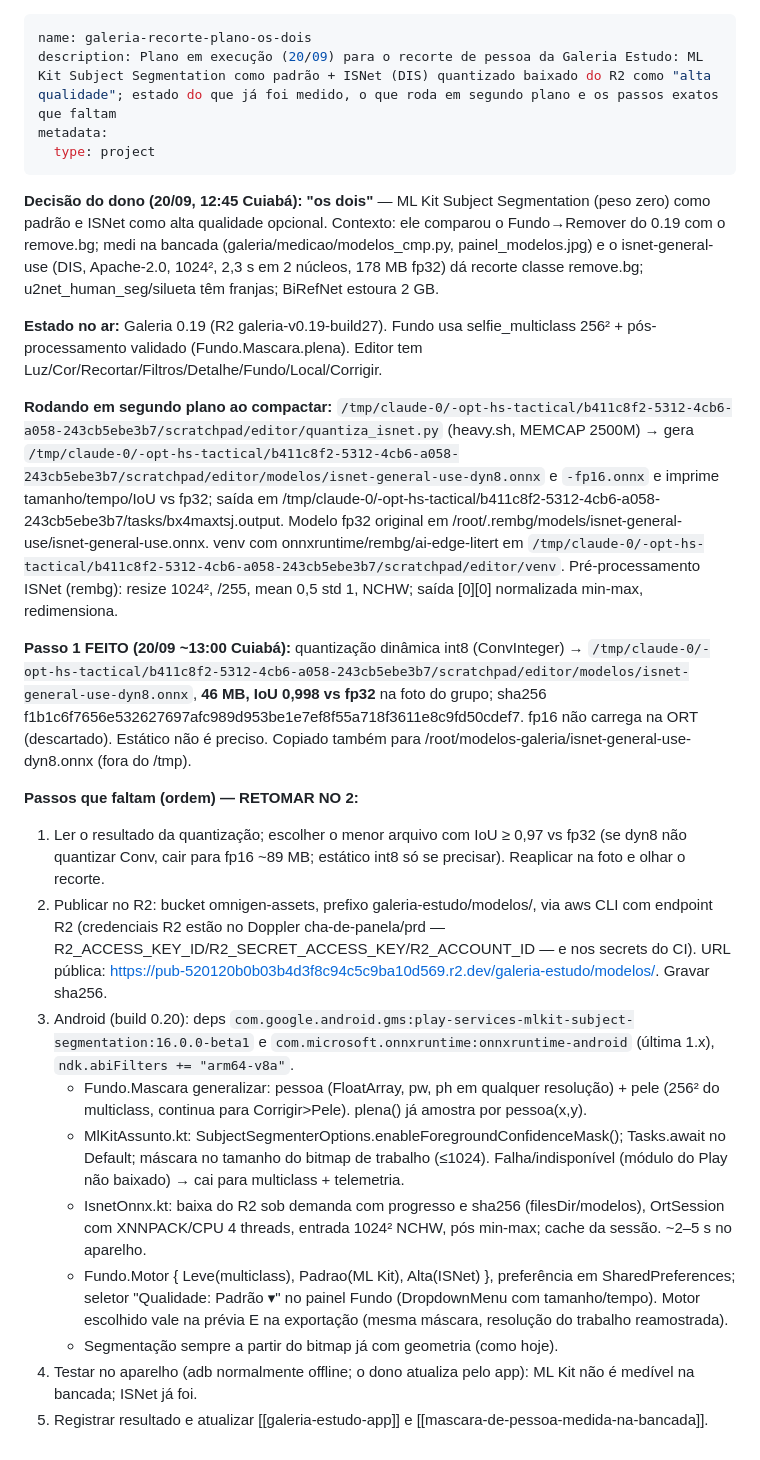
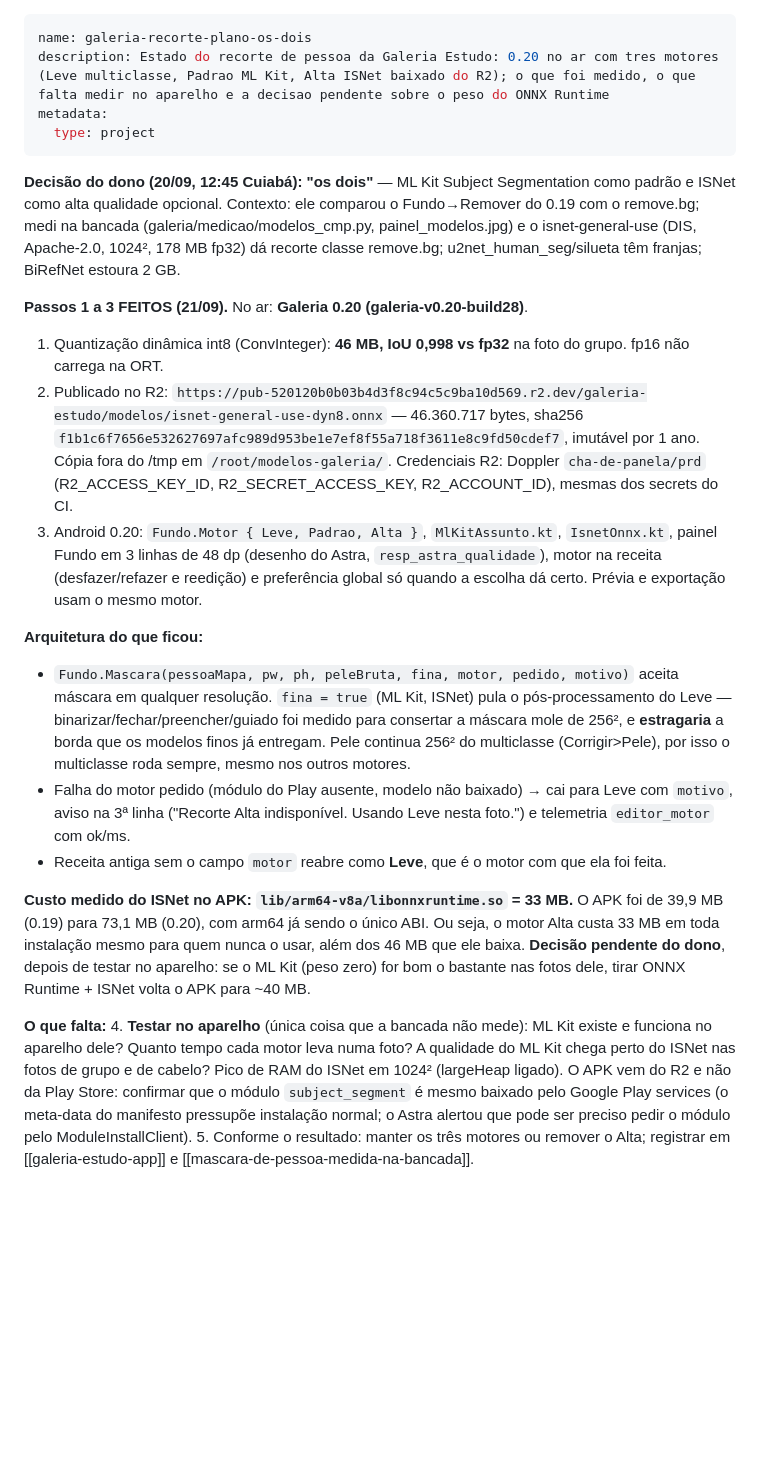
Before and after one commit to MaxxArtes/camera-estudo, a Markdown page: galeria/docs/ESTADO_RECORTE_20-09.md, the part around the change. GitHub-like rendering; blank space fills up the shorter version.

Commit message:
docs: estado do recorte apos o 0.20 (3 motores no ar; custo do ONNX Runtime medido) [skip ci]
Co-Authored-By: Claude Opus 5 <noreply@anthropic.com>
Claude-Session: https://claude.ai/code/session_01KKJDZKSq4iqke6Wr1pX4kp

```diff
--- a/galeria/docs/ESTADO_RECORTE_20-09.md
+++ b/galeria/docs/ESTADO_RECORTE_20-09.md
@@ -1,45 +1,45 @@
 ---
 name: galeria-recorte-plano-os-dois
-description: Plano em execução (20/09) para o recorte de pessoa da Galeria Estudo: ML Kit Subject Segmentation como padrão + ISNet (DIS) quantizado baixado do R2 como "alta qualidade"; estado do que já foi medido, o que roda em segundo plano e os passos exatos que faltam
+description: Estado do recorte de pessoa da Galeria Estudo: 0.20 no ar com tres motores (Leve multiclasse, Padrao ML Kit, Alta ISNet baixado do R2); o que foi medido, o que falta medir no aparelho e a decisao pendente sobre o peso do ONNX Runtime
 metadata:
   type: project
 ---
 
-**Decisão do dono (20/09, 12:45 Cuiabá): "os dois"** — ML Kit Subject Segmentation (peso zero) como padrão e ISNet
-como alta qualidade opcional. Contexto: ele comparou o Fundo→Remover do 0.19 com o remove.bg; medi na bancada
-(galeria/medicao/modelos_cmp.py, painel_modelos.jpg) e o isnet-general-use (DIS, Apache-2.0, 1024², 2,3 s em 2 núcleos,
-178 MB fp32) dá recorte classe remove.bg; u2net_human_seg/silueta têm franjas; BiRefNet estoura 2 GB.
+**Decisão do dono (20/09, 12:45 Cuiabá): "os dois"** — ML Kit Subject Segmentation como padrão e ISNet como alta
+qualidade opcional. Contexto: ele comparou o Fundo→Remover do 0.19 com o remove.bg; medi na bancada
+(galeria/medicao/modelos_cmp.py, painel_modelos.jpg) e o isnet-general-use (DIS, Apache-2.0, 1024², 178 MB fp32) dá
+recorte classe remove.bg; u2net_human_seg/silueta têm franjas; BiRefNet estoura 2 GB.
 
-**Estado no ar:** Galeria 0.19 (R2 galeria-v0.19-build27). Fundo usa selfie_multiclass 256² + pós-processamento
-validado (Fundo.Mascara.plena). Editor tem Luz/Cor/Recortar/Filtros/Detalhe/Fundo/Local/Corrigir.
+**Passos 1 a 3 FEITOS (21/09).** No ar: **Galeria 0.20 (galeria-v0.20-build28)**.
 
-**Rodando em segundo plano ao compactar:** `/tmp/claude-0/-opt-hs-tactical/b411c8f2-5312-4cb6-a058-243cb5ebe3b7/scratchpad/editor/quantiza_isnet.py` (heavy.sh, MEMCAP 2500M) → gera
-`/tmp/claude-0/-opt-hs-tactical/b411c8f2-5312-4cb6-a058-243cb5ebe3b7/scratchpad/editor/modelos/isnet-general-use-dyn8.onnx` e `-fp16.onnx` e imprime tamanho/tempo/IoU vs fp32; saída em
-/tmp/claude-0/-opt-hs-tactical/b411c8f2-5312-4cb6-a058-243cb5ebe3b7/tasks/bx4maxtsj.output. Modelo fp32 original em
-/root/.rembg/models/isnet-general-use/isnet-general-use.onnx. venv com onnxruntime/rembg/ai-edge-litert em `/tmp/claude-0/-opt-hs-tactical/b411c8f2-5312-4cb6-a058-243cb5ebe3b7/scratchpad/editor/venv`.
-Pré-processamento ISNet (rembg): resize 1024², /255, mean 0,5 std 1, NCHW; saída [0][0] normalizada min-max, redimensiona.
+1. Quantização dinâmica int8 (ConvInteger): **46 MB, IoU 0,998 vs fp32** na foto do grupo. fp16 não carrega na ORT.
+2. Publicado no R2: `https://pub-520120b0b03b4d3f8c94c5c9ba10d569.r2.dev/galeria-estudo/modelos/isnet-general-use-dyn8.onnx`
+   — 46.360.717 bytes, sha256 `f1b1c6f7656e532627697afc989d953be1e7ef8f55a718f3611e8c9fd50cdef7`, imutável por 1 ano.
+   Cópia fora do /tmp em `/root/modelos-galeria/`. Credenciais R2: Doppler `cha-de-panela/prd` (R2_ACCESS_KEY_ID,
+   R2_SECRET_ACCESS_KEY, R2_ACCOUNT_ID), mesmas dos secrets do CI.
+3. Android 0.20: `Fundo.Motor { Leve, Padrao, Alta }`, `MlKitAssunto.kt`, `IsnetOnnx.kt`, painel Fundo em 3 linhas de
+   48 dp (desenho do Astra, `resp_astra_qualidade`), motor na receita (desfazer/refazer e reedição) e preferência
+   global só quando a escolha dá certo. Prévia e exportação usam o mesmo motor.
 
-**Passo 1 FEITO (20/09 ~13:00 Cuiabá):** quantização dinâmica int8 (ConvInteger) → `/tmp/claude-0/-opt-hs-tactical/b411c8f2-5312-4cb6-a058-243cb5ebe3b7/scratchpad/editor/modelos/isnet-general-use-dyn8.onnx`,
-**46 MB, IoU 0,998 vs fp32** na foto do grupo; sha256 f1b1c6f7656e532627697afc989d953be1e7ef8f55a718f3611e8c9fd50cdef7. fp16 não carrega na ORT (descartado). Estático não é preciso.
-Copiado também para /root/modelos-galeria/isnet-general-use-dyn8.onnx (fora do /tmp).
+**Arquitetura do que ficou:**
+- `Fundo.Mascara(pessoaMapa, pw, ph, peleBruta, fina, motor, pedido, motivo)` aceita máscara em qualquer resolução.
+  `fina = true` (ML Kit, ISNet) pula o pós-processamento do Leve — binarizar/fechar/preencher/guiado foi medido para
+  consertar a máscara mole de 256², e **estragaria** a borda que os modelos finos já entregam. Pele continua 256² do
+  multiclasse (Corrigir>Pele), por isso o multiclasse roda sempre, mesmo nos outros motores.
+- Falha do motor pedido (módulo do Play ausente, modelo não baixado) → cai para Leve com `motivo`, aviso na 3ª linha
+  ("Recorte Alta indisponível. Usando Leve nesta foto.") e telemetria `editor_motor` com ok/ms.
+- Receita antiga sem o campo `motor` reabre como **Leve**, que é o motor com que ela foi feita.
 
-**Passos que faltam (ordem) — RETOMAR NO 2:**
-1. Ler o resultado da quantização; escolher o menor arquivo com IoU ≥ 0,97 vs fp32 (se dyn8 não quantizar Conv, cair
-   para fp16 ~89 MB; estático int8 só se precisar). Reaplicar na foto e olhar o recorte.
-2. Publicar no R2: bucket omnigen-assets, prefixo galeria-estudo/modelos/, via aws CLI com endpoint R2 (credenciais
-   R2 estão no Doppler cha-de-panela/prd — R2_ACCESS_KEY_ID/R2_SECRET_ACCESS_KEY/R2_ACCOUNT_ID — e nos secrets do CI).
-   URL pública: https://pub-520120b0b03b4d3f8c94c5c9ba10d569.r2.dev/galeria-estudo/modelos/<arquivo>. Gravar sha256.
-3. Android (build 0.20): deps `com.google.android.gms:play-services-mlkit-subject-segmentation:16.0.0-beta1` e
-   `com.microsoft.onnxruntime:onnxruntime-android` (última 1.x), `ndk.abiFilters += "arm64-v8a"`.
-   - Fundo.Mascara generalizar: pessoa (FloatArray, pw, ph em qualquer resolução) + pele (256² do multiclass, continua
-     para Corrigir>Pele). plena() já amostra por pessoa(x,y).
-   - MlKitAssunto.kt: SubjectSegmenterOptions.enableForegroundConfidenceMask(); Tasks.await no Default; máscara no
-     tamanho do bitmap de trabalho (≤1024). Falha/indisponível (módulo do Play não baixado) → cai para multiclass + telemetria.
-   - IsnetOnnx.kt: baixa do R2 sob demanda com progresso e sha256 (filesDir/modelos), OrtSession com XNNPACK/CPU 4 threads,
-     entrada 1024² NCHW, pós min-max; cache da sessão. ~2–5 s no aparelho.
-   - Fundo.Motor { Leve(multiclass), Padrao(ML Kit), Alta(ISNet) }, preferência em SharedPreferences; seletor
-     "Qualidade: Padrão ▾" no painel Fundo (DropdownMenu com tamanho/tempo). Motor escolhido vale na prévia E na
-     exportação (mesma máscara, resolução do trabalho reamostrada).
-   - Segmentação sempre a partir do bitmap já com geometria (como hoje).
-4. Testar no aparelho (adb normalmente offline; o dono atualiza pelo app): ML Kit não é medível na bancada; ISNet já foi.
-5. Registrar resultado e atualizar [[galeria-estudo-app]] e [[mascara-de-pessoa-medida-na-bancada]].
+**Custo medido do ISNet no APK: `lib/arm64-v8a/libonnxruntime.so` = 33 MB.** O APK foi de 39,9 MB (0.19) para
+73,1 MB (0.20), com arm64 já sendo o único ABI. Ou seja, o motor Alta custa 33 MB em toda instalação mesmo para quem
+nunca o usar, além dos 46 MB que ele baixa. **Decisão pendente do dono**, depois de testar no aparelho: se o ML Kit
+(peso zero) for bom o bastante nas fotos dele, tirar ONNX Runtime + ISNet volta o APK para ~40 MB.
+
+**O que falta:**
+4. **Testar no aparelho** (única coisa que a bancada não mede): ML Kit existe e funciona no aparelho dele? Quanto
+   tempo cada motor leva numa foto? A qualidade do ML Kit chega perto do ISNet nas fotos de grupo e de cabelo?
+   Pico de RAM do ISNet em 1024² (largeHeap ligado). O APK vem do R2 e não da Play Store: confirmar que o módulo
+   `subject_segment` é mesmo baixado pelo Google Play services (o meta-data do manifesto pressupõe instalação normal;
+   o Astra alertou que pode ser preciso pedir o módulo pelo ModuleInstallClient).
+5. Conforme o resultado: manter os três motores ou remover o Alta; registrar em [[galeria-estudo-app]] e
+   [[mascara-de-pessoa-medida-na-bancada]].
```
